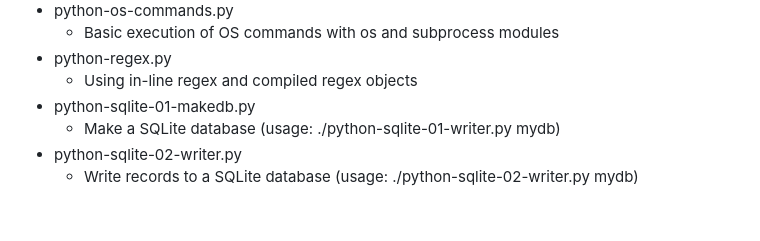
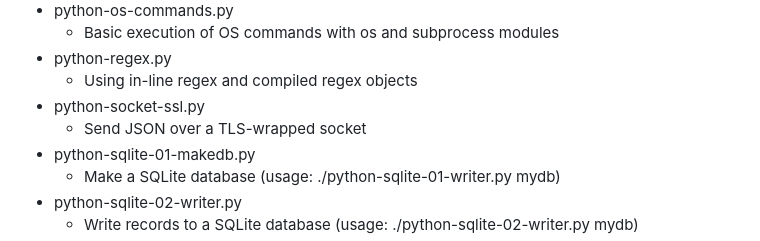
Before and after one commit to bonifield/helpers, a Markdown page: python/README.md, the part around the change. Rendered like a GitHub page; blank space fills up the shorter version.

Commit message:
added python-socket-ssl.py and description

```diff
--- a/python/README.md
+++ b/python/README.md
@@ -54,6 +54,8 @@
 	- Basic execution of OS commands with os and subprocess modules
 - python-regex.py
 	- Using in-line regex and compiled regex objects
+- python-socket-ssl.py
+	- Send JSON over a TLS-wrapped socket
 - python-sqlite-01-makedb.py
 	- Make a SQLite database (usage: ./python-sqlite-01-writer.py mydb)
 - python-sqlite-02-writer.py
```
